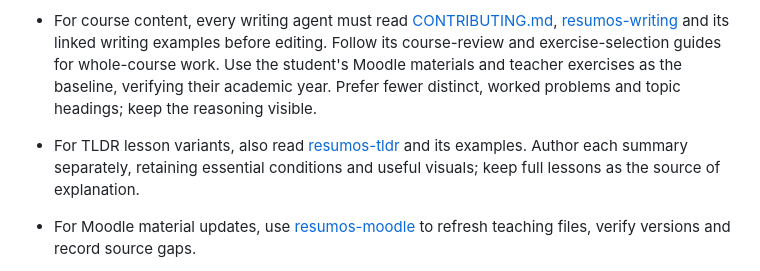
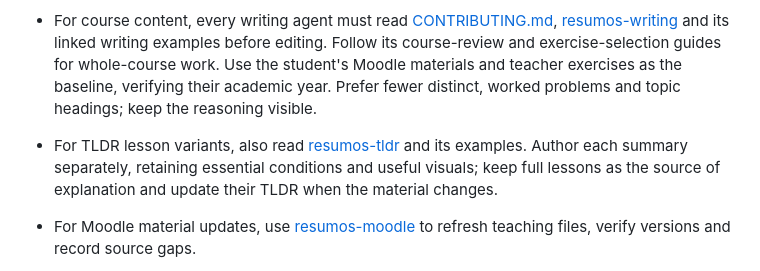
Before and after one commit to rodrgds/resumos, a Markdown page: AGENTS.md, the part around the change. Rendered like a GitHub page.

Commit message:
docs(tldr): keep summaries aligned with lesson changes

```diff
--- a/AGENTS.md
+++ b/AGENTS.md
@@ -4,7 +4,7 @@
 
 - Run project commands through `devenv shell`. Read [docs/desenvolvimento.md](docs/desenvolvimento.md) for checks and publishing. `.node-version` pins Node for both Cloudflare Pages projects. Pushes to `main` deploy the website and separate runners; verify both when changing their protocol. Published code must match the built source.
 - For course content, every writing agent must read [CONTRIBUTING.md](CONTRIBUTING.md), [resumos-writing](.agents/skills/resumos-writing/SKILL.md) and its linked writing examples before editing. Follow its course-review and exercise-selection guides for whole-course work. Use the student's Moodle materials and teacher exercises as the baseline, verifying their academic year. Prefer fewer distinct, worked problems and topic headings; keep the reasoning visible.
-- For TLDR lesson variants, also read [resumos-tldr](.agents/skills/resumos-tldr/SKILL.md) and its examples. Author each summary separately, retaining essential conditions and useful visuals; keep full lessons as the source of explanation.
+- For TLDR lesson variants, also read [resumos-tldr](.agents/skills/resumos-tldr/SKILL.md) and its examples. Author each summary separately, retaining essential conditions and useful visuals; keep full lessons as the source of explanation and update their TLDR when the material changes.
 - For Moodle material updates, use [resumos-moodle](.agents/skills/resumos-moodle/SKILL.md) to refresh teaching files, verify versions and record source gaps.
 - For interface changes, read [PRODUCT.md](PRODUCT.md) and [DESIGN.md](DESIGN.md). Preserve the colourful course grid and FEUP accent. Use existing theme tokens and SVG icon components.
 
```
Also changed, not shown: 1 other file.
